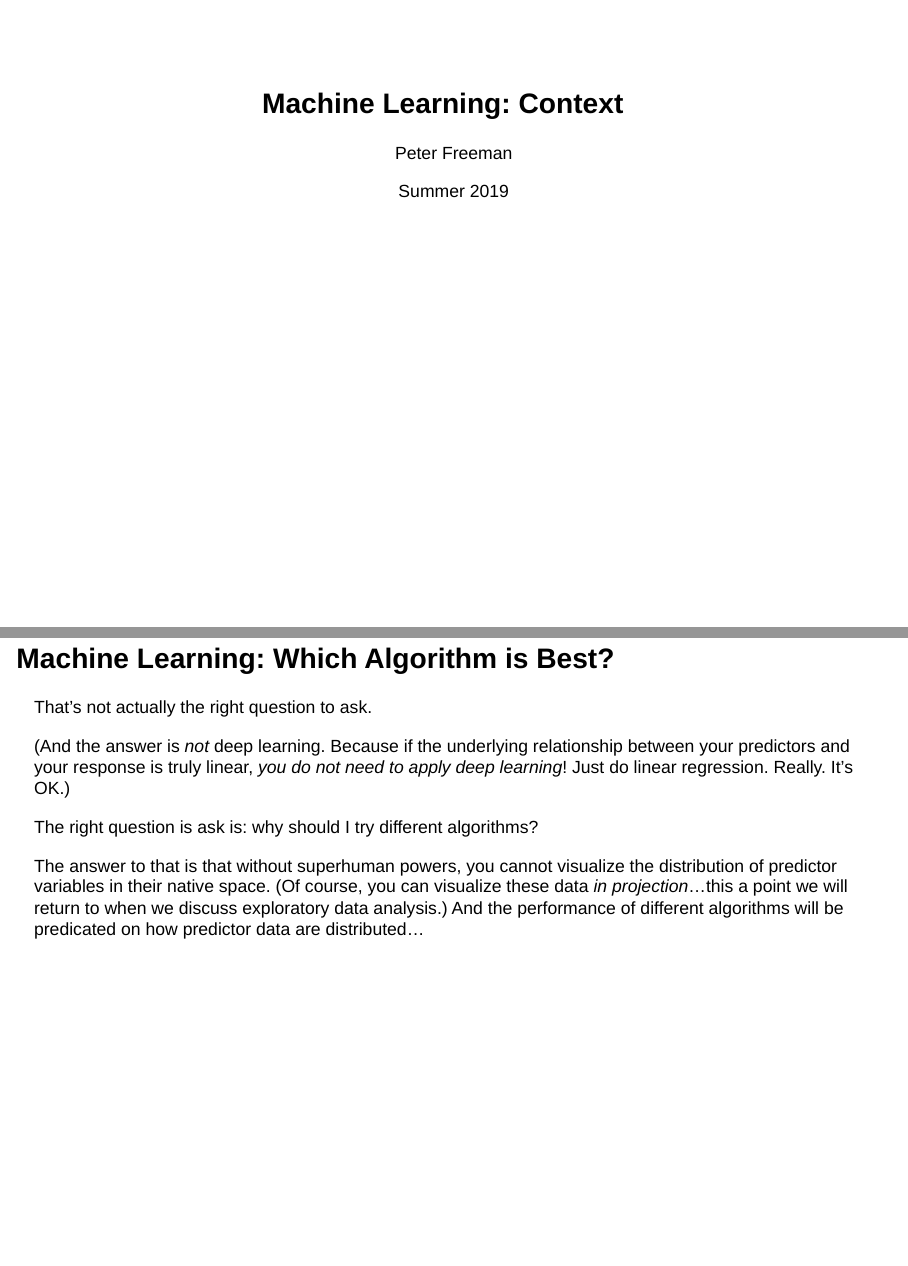
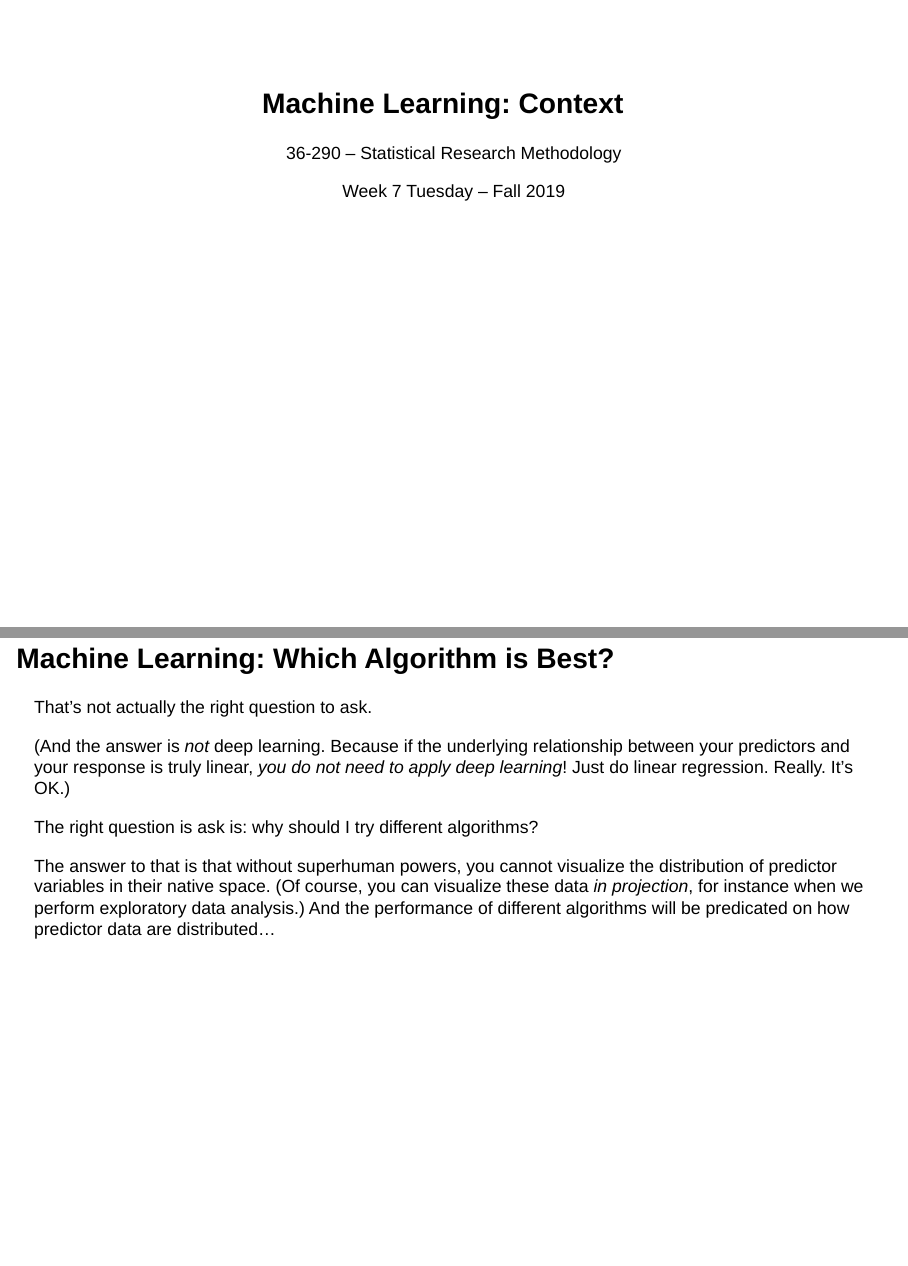
Before and after one commit to pefreeman/36-290, an R Markdown document (LECTURES/Intro_Machine_Learning.Rmd): pages 1 and 4 of 5, joined at a grey line. Rendered offline with R 4.5, knitr and Pandoc, with nearby package versions.

Commit message:
Added lectures for Week 7 Tuesday.

```diff
--- a/LECTURES/Intro_Machine_Learning.Rmd
+++ b/LECTURES/Intro_Machine_Learning.Rmd
@@ -1,7 +1,7 @@
 ---
 title: "Machine Learning: Context"
-author: "Peter Freeman"
-date: "Summer 2019"
+author: "36-290 -- Statistical Research Methodology"
+date: "Week 7 Tuesday -- Fall 2019"
 output:
   slidy_presentation:
     font_adjustment: -1
@@ -33,7 +33,7 @@ That's not actually the right question to ask.
 
 The right question is ask is: why should I try different algorithms?
 
-The answer to that is that without superhuman powers, you cannot visualize the distribution of predictor variables in their native space. (Of course, you can visualize these data *in projection*...this a point we will return to when we discuss exploratory data analysis.) And the performance of different algorithms will be predicated on how predictor data are distributed...
+The answer to that is that without superhuman powers, you cannot visualize the distribution of predictor variables in their native space. (Of course, you can visualize these data *in projection*, for instance when we perform exploratory data analysis.) And the performance of different algorithms will be predicated on how predictor data are distributed...
 
 Data Geometry
 ===
```
Also changed, not shown: LECTURES/Model_ML_Trees.Rmd (+2 -2 lines).
